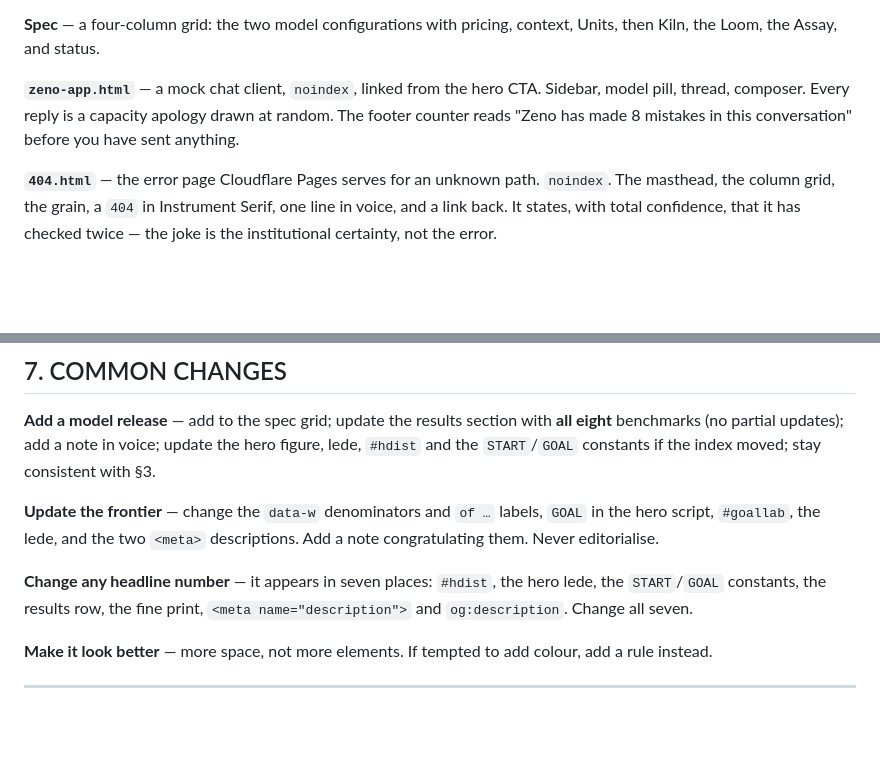
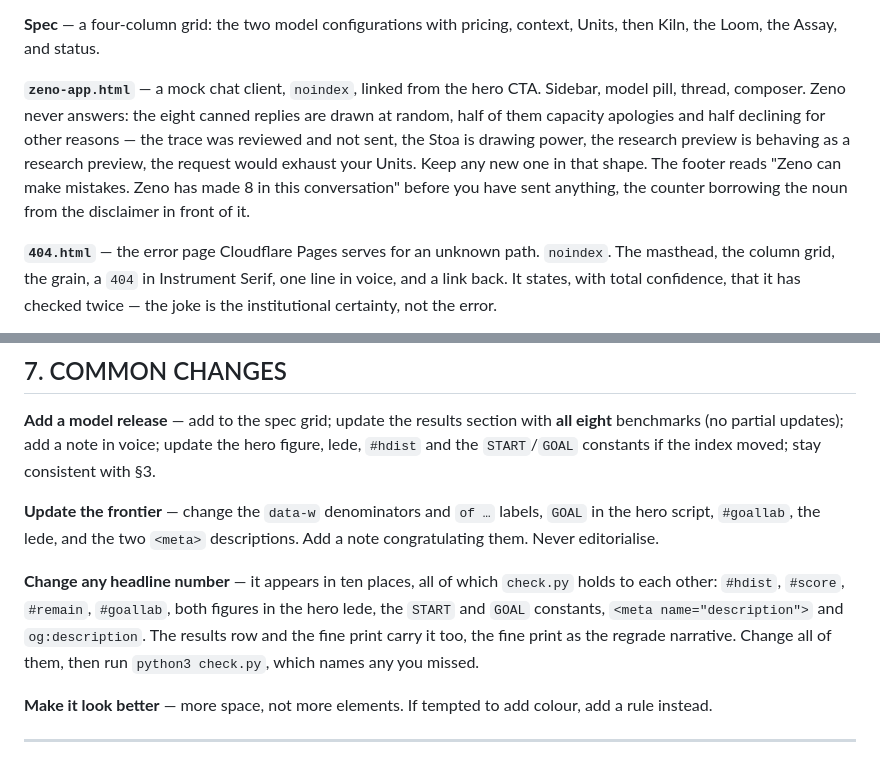
Before and after one commit to xlliott/sophetic, a Markdown page: CLAUDE.md, 2 parts joined by grey strips. GitHub-like rendering; blank space fills up the shorter version.

```diff
--- a/CLAUDE.md
+++ b/CLAUDE.md
@@ -310,8 +310,12 @@ scaling.
 Kiln, the Loom, the Assay, and status.
 
 **`zeno-app.html`** — a mock chat client, `noindex`, linked from the hero CTA. Sidebar,
-model pill, thread, composer. Every reply is a capacity apology drawn at random. The footer
-counter reads "Zeno has made 8 mistakes in this conversation" before you have sent anything.
+model pill, thread, composer. Zeno never answers: the eight canned replies are drawn at
+random, half of them capacity apologies and half declining for other reasons — the trace was
+reviewed and not sent, the Stoa is drawing power, the research preview is behaving as a
+research preview, the request would exhaust your Units. Keep any new one in that shape.
+The footer reads "Zeno can make mistakes. Zeno has made 8 in this conversation" before you
+have sent anything, the counter borrowing the noun from the disclaimer in front of it.
 
 **`404.html`** — the error page Cloudflare Pages serves for an unknown path. `noindex`. The
 masthead, the column grid, the grain, a `404` in Instrument Serif, one line in voice, and a
@@ -339,9 +343,11 @@ and the `START`/`GOAL` constants if the index moved; stay consistent with §3.
 hero script, `#goallab`, the lede, and the two `<meta>` descriptions. Add a note
 congratulating them. Never editorialise.
 
-**Change any headline number** — it appears in seven places: `#hdist`, the hero lede, the
-`START`/`GOAL` constants, the results row, the fine print, `<meta name="description">` and
-`og:description`. Change all seven.
+**Change any headline number** — it appears in ten places, all of which `check.py` holds to
+each other: `#hdist`, `#score`, `#remain`, `#goallab`, both figures in the hero lede, the
+`START` and `GOAL` constants, `<meta name="description">` and `og:description`. The results
+row and the fine print carry it too, the fine print as the regrade narrative. Change all of
+them, then run `python3 check.py`, which names any you missed.
 
 **Make it look better** — more space, not more elements. If tempted to add colour, add a rule
 instead.
```
Also changed, not shown: README.md (+7 -5 lines).
